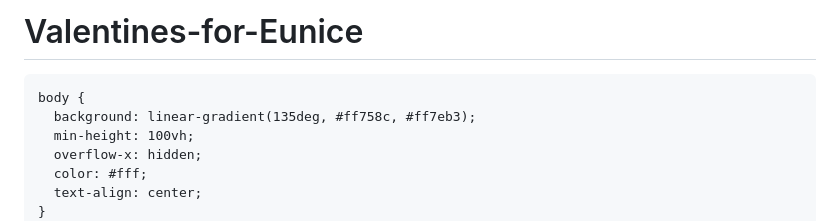
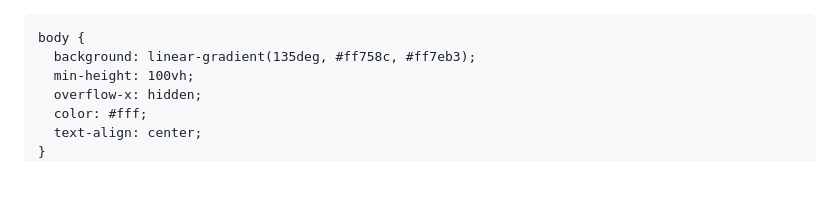
Before and after one commit to raphyjoe1118-ux/Valentines-for-Eunice, a Markdown page: README.md, the part around the change. GitHub-like rendering; blank space fills up the shorter version.

```diff
--- a/README.md
+++ b/README.md
@@ -1,4 +1,4 @@
-# Valentines-for-Eunice
+
 <html lang="en">
 <head>
   <meta charset="UTF-8" />
```
